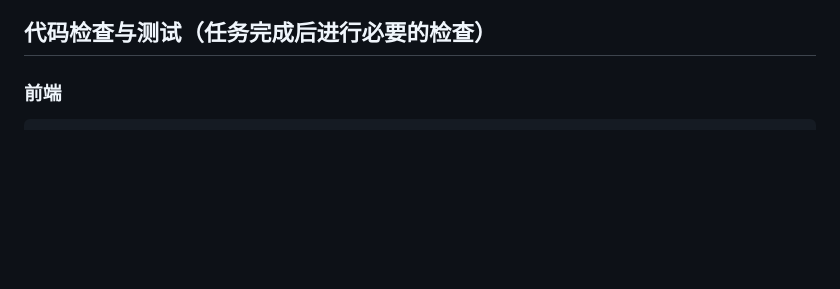
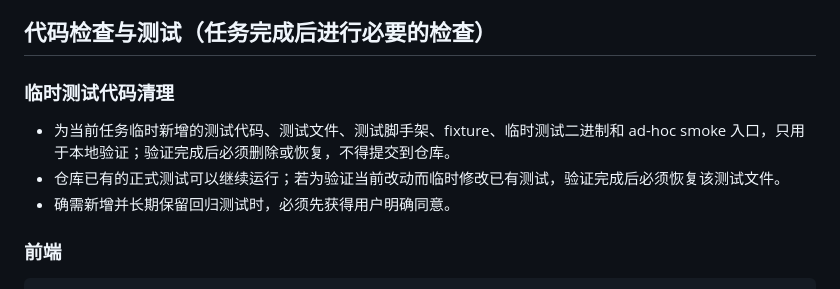
Before and after one commit to hwzlikewyh/iyw-claw, a Markdown page: AGENTS.md, the part around the change. Drawn GitHub-style; blank space fills up the shorter version.

Commit message:
docs(agent): 明确临时测试清理规则

```diff
--- a/AGENTS.md
+++ b/AGENTS.md
@@ -17,6 +17,12 @@ iyw-claw（Code Generation）是一个多智能体编码工作台，它将多个
 - **包管理器**: pnpm
 
 ## 代码检查与测试（任务完成后进行必要的检查）
+
+### 临时测试代码清理
+
+- 为当前任务临时新增的测试代码、测试文件、测试脚手架、fixture、临时测试二进制和 ad-hoc smoke 入口，只用于本地验证；验证完成后必须删除或恢复，不得提交到仓库。
+- 仓库已有的正式测试可以继续运行；若为验证当前改动而临时修改已有测试，验证完成后必须恢复该测试文件。
+- 确需新增并长期保留回归测试时，必须先获得用户明确同意。
 
 ### 前端
 
```
Also changed, not shown: 1 other file.
